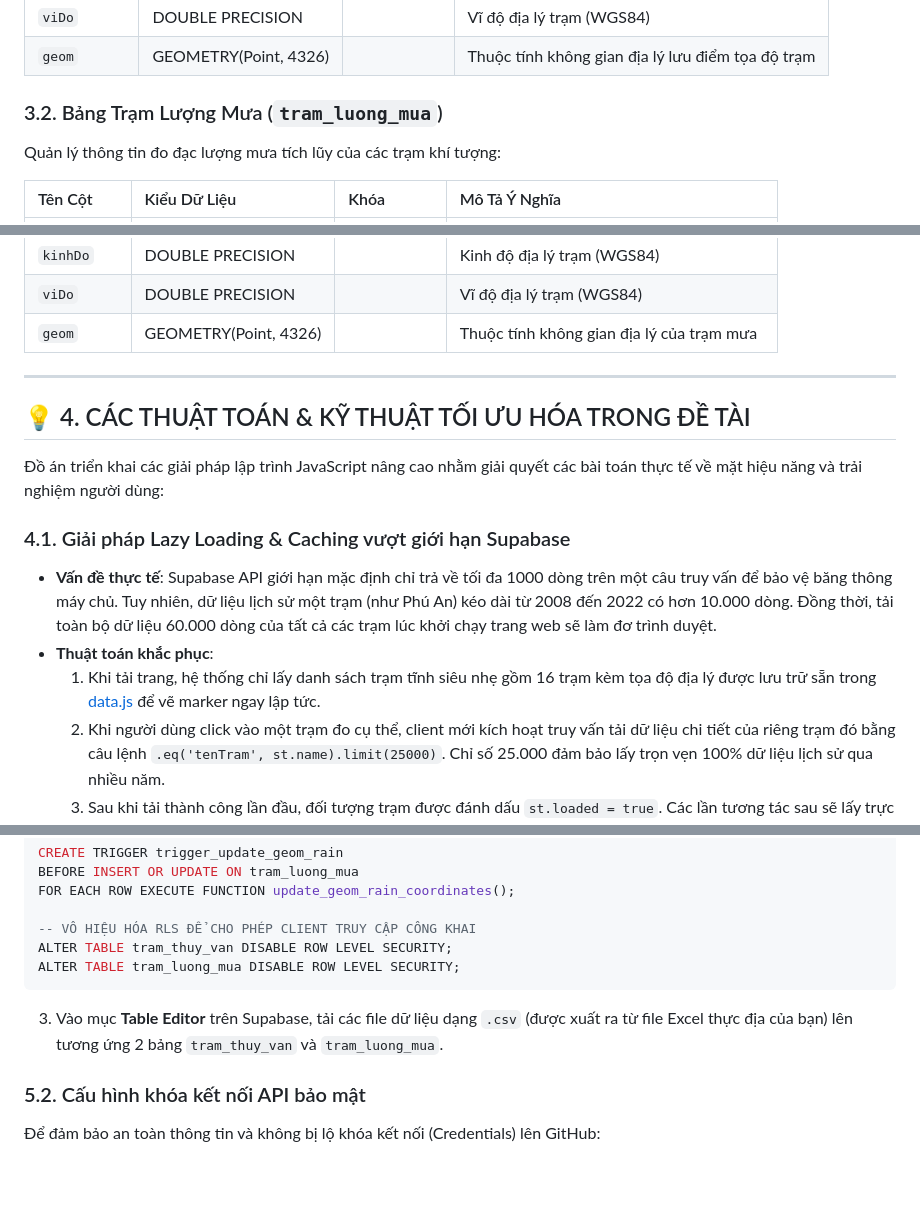
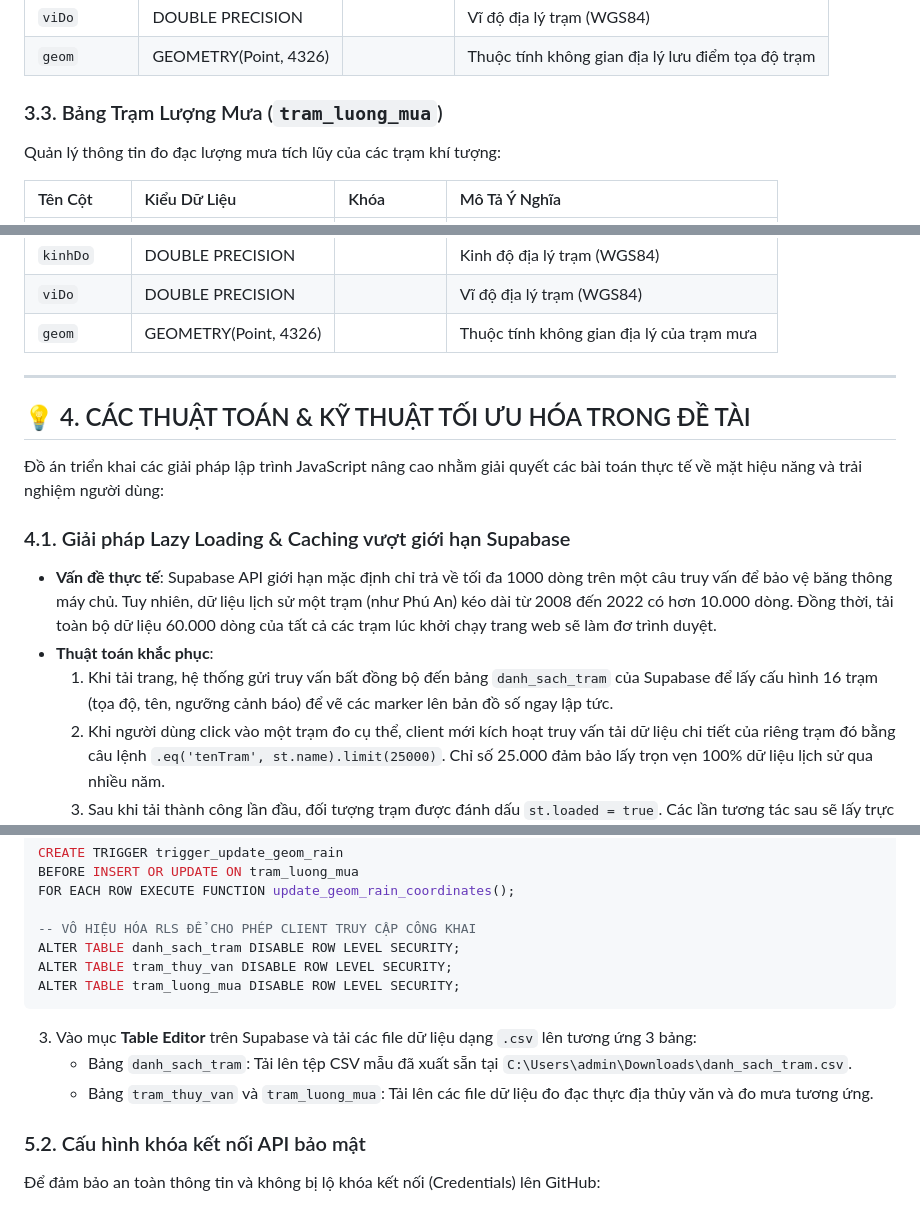
Before and after one commit to chuvitvang/WebGIS_dashboad_thuyvan, a Markdown page: README.md, 3 parts joined by grey strips. Rendered like a GitHub page; blank space fills up the shorter version.

````diff
--- a/README.md
+++ b/README.md
@@ -80,7 +100,7 @@ Quản lý dữ liệu đo mực nước sông tự động và thông số thi
 | `viDo` | DOUBLE PRECISION| | Vĩ độ địa lý trạm (WGS84) |
 | `geom` | GEOMETRY(Point, 4326)| | Thuộc tính không gian địa lý lưu điểm tọa độ trạm |
 
-### 3.2. Bảng Trạm Lượng Mưa (`tram_luong_mua`)
+### 3.3. Bảng Trạm Lượng Mưa (`tram_luong_mua`)
 Quản lý thông tin đo đạc lượng mưa tích lũy của các trạm khí tượng:
 
 | Tên Cột | Kiểu Dữ Liệu | Khóa | Mô Tả Ý Nghĩa |
@@ -97,6 +117,7 @@ Quản lý thông tin đo đạc lượng mưa tích lũy của các trạm khí
 | `viDo` | DOUBLE PRECISION| | Vĩ độ địa lý trạm (WGS84) |
 | `geom` | GEOMETRY(Point, 4326)| | Thuộc tính không gian địa lý của trạm mưa |
 
+
 ---
 
 ## 💡 4. CÁC THUẬT TOÁN & KỸ THUẬT TỐI ƯU HÓA TRONG ĐỀ TÀI
@@ -106,7 +127,7 @@ Quản lý thông tin đo đạc lượng mưa tích lũy của các trạm khí
 ### 4.1. Giải pháp Lazy Loading & Caching vượt giới hạn Supabase
 * **Vấn đề thực tế**: Supabase API giới hạn mặc định chỉ trả về tối đa 1000 dòng trên một câu truy vấn để bảo vệ băng thông máy chủ. Tuy nhiên, dữ liệu lịch sử một trạm (như Phú An) kéo dài từ 2008 đến 2022 có hơn 10.000 dòng. Đồng thời, tải toàn bộ dữ liệu 60.000 dòng của tất cả các trạm lúc khởi chạy trang web sẽ làm đơ trình duyệt.
 * **Thuật toán khắc phục**:
-  1. Khi tải trang, hệ thống chỉ lấy danh sách trạm tĩnh siêu nhẹ gồm 16 trạm kèm tọa độ địa lý được lưu trữ sẵn trong [data.js](file:///assets/js/data.js) để vẽ marker ngay lập tức.
+  1. Khi tải trang, hệ thống gửi truy vấn bất đồng bộ đến bảng `danh_sach_tram` của Supabase để lấy cấu hình 16 trạm (tọa độ, tên, ngưỡng cảnh báo) để vẽ các marker lên bản đồ số ngay lập tức.
   2. Khi người dùng click vào một trạm đo cụ thể, client mới kích hoạt truy vấn tải dữ liệu chi tiết của riêng trạm đó bằng câu lệnh `.eq('tenTram', st.name).limit(25000)`. Chỉ số 25.000 đảm bảo lấy trọn vẹn 100% dữ liệu lịch sử qua nhiều năm.
   3. Sau khi tải thành công lần đầu, đối tượng trạm được đánh dấu `st.loaded = true`. Các lần tương tác sau sẽ lấy trực tiếp dữ liệu từ cache RAM của client, loại bỏ hoàn toàn các yêu cầu mạng lặp lại.
 
@@ -210,11 +249,14 @@ BEFORE INSERT OR UPDATE ON tram_luong_mua
 FOR EACH ROW EXECUTE FUNCTION update_geom_rain_coordinates();
 
 -- VÔ HIỆU HÓA RLS ĐỂ CHO PHÉP CLIENT TRUY CẬP CÔNG KHAI
+ALTER TABLE danh_sach_tram DISABLE ROW LEVEL SECURITY;
 ALTER TABLE tram_thuy_van DISABLE ROW LEVEL SECURITY;
 ALTER TABLE tram_luong_mua DISABLE ROW LEVEL SECURITY;
 ```
 
-3. Vào mục **Table Editor** trên Supabase, tải các file dữ liệu dạng `.csv` (được xuất ra từ file Excel thực địa của bạn) lên tương ứng 2 bảng `tram_thuy_van` và `tram_luong_mua`.
+3. Vào mục **Table Editor** trên Supabase và tải các file dữ liệu dạng `.csv` lên tương ứng 3 bảng:
+   * Bảng `danh_sach_tram`: Tải lên tệp CSV mẫu đã xuất sẵn tại `C:\Users\admin\Downloads\danh_sach_tram.csv`.
+   * Bảng `tram_thuy_van` và `tram_luong_mua`: Tải lên các file dữ liệu đo đạc thực địa thủy văn và đo mưa tương ứng.
 
 ### 5.2. Cấu hình khóa kết nối API bảo mật
 Để đảm bảo an toàn thông tin và không bị lộ khóa kết nối (Credentials) lên GitHub:
````
Also changed, not shown: other parts of README.md (+42 -4 lines).
